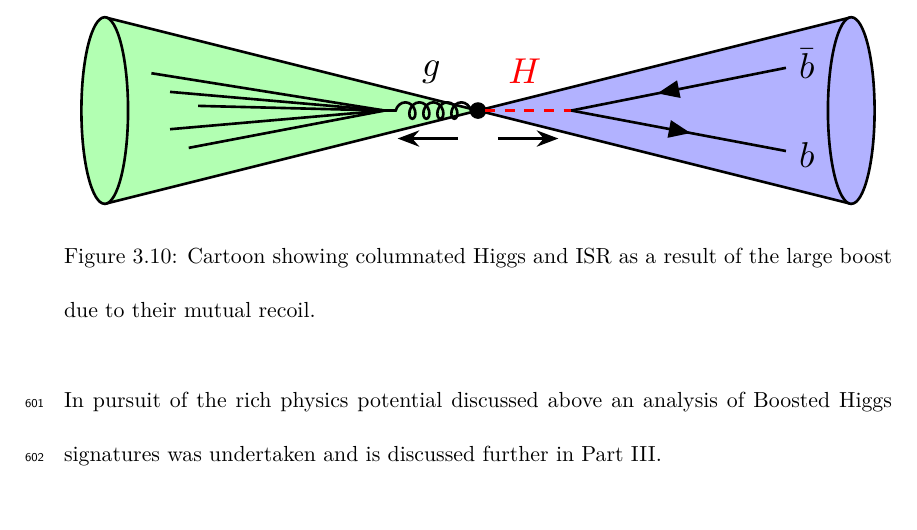
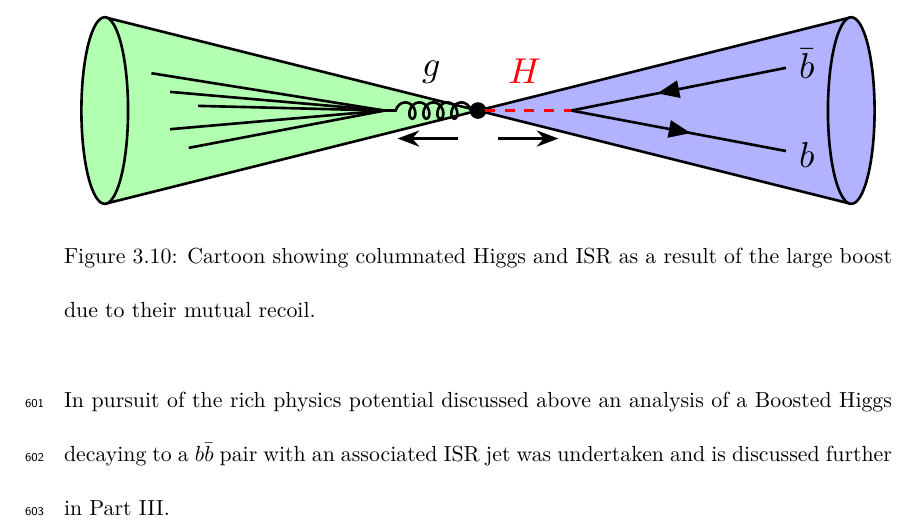
Before and after one commit to jpasner/thesis, a LaTeX thesis (pasner_thesis.tex, which reads chapters/higgs/boosted.tex): part of page 49 of 115, cut so that both start at the same text. Compiled offline with XeLaTeX; a LaTeX package or settings file that is missing is left out.

Commit message:
Update boosted section to mention actual analysis final state

```diff
--- a/chapters/higgs/boosted.tex
+++ b/chapters/higgs/boosted.tex
@@ -113,5 +113,6 @@ boost due to their mutual recoil.}
 \label{fig:Hbb_ISR_FatJets}
 \end{figure}
 
-In pursuit of the rich physics potential discussed above an analysis of Boosted
-Higgs signatures was undertaken and is discussed further in \Cref{part:HbbISR}.
+In pursuit of the rich physics potential discussed above an analysis of a
+Boosted Higgs decaying to a $b\bar{b}$ pair with an associated ISR jet was
+undertaken and is discussed further in \Cref{part:HbbISR}.
```
